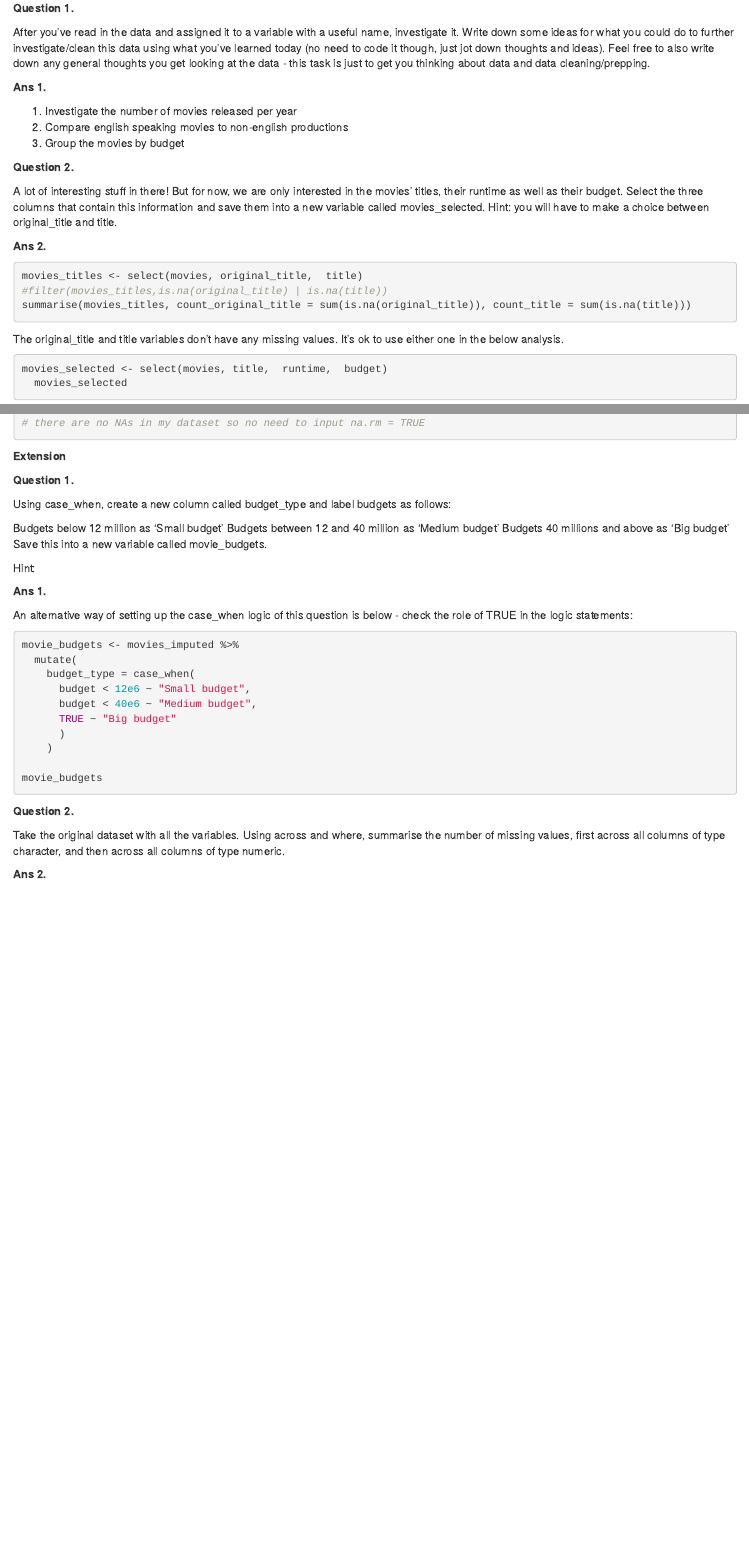
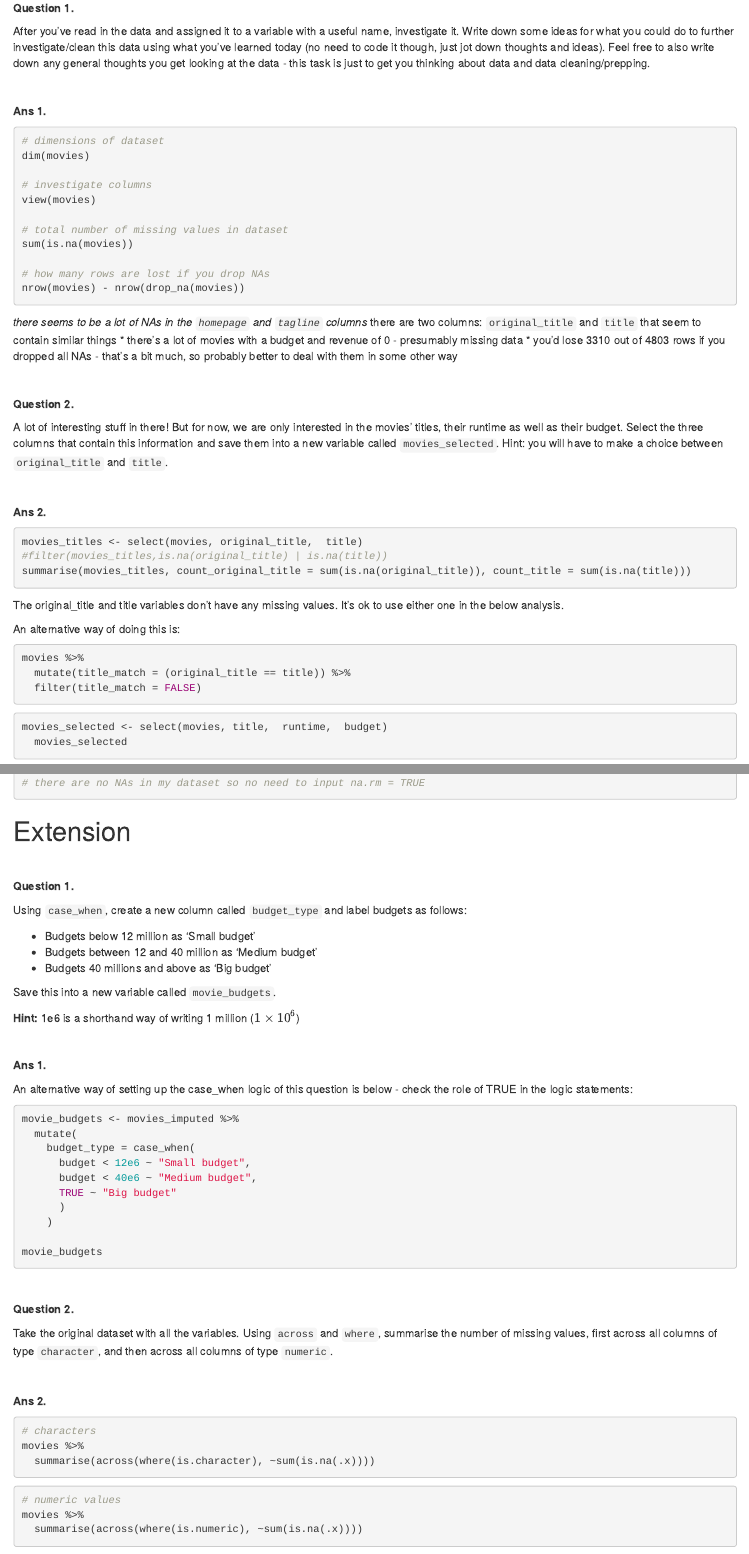
Before and after one commit to JohnHios/codeclan_homework_JohnHios, an R Markdown document (week_01/day_03/homework_JHios.Rmd): the page in a window 1100 px wide, from 410 px down before the commit and from 440 px down after it, so that both start at the same text, and a second part further down, joined at a grey line. Rendered offline with R 4.5, knitr and Pandoc, with nearby package versions; the code chunks are not run, so their results and figures are left out.

Commit message:
amendments in homework week01 day_3

````diff
--- a/week_01/day_03/homework_JHios.Rmd
+++ b/week_01/day_03/homework_JHios.Rmd
@@ -28,24 +28,48 @@ __MVP__
 
 
-__Question 1.__
+<br>
 
-After you’ve read in the data and assigned it to a variable with a useful name, investigate it. Write down some ideas for what you could do to further investigate/clean this data using what you’ve learned today (no need to code it though, just jot down thoughts and ideas). Feel free to also write down any general thoughts you get looking at the data - this task is just to get you thinking about data and data cleaning/prepping.
+**Question 1.**
+
+After you've read in the data and assigned it to a variable with a useful name, investigate it. Write down some ideas for what you could do to further investigate/clean this data using what you've learned today (no need to code it though, just jot down thoughts and ideas). Feel free to also write down any general thoughts you get looking at the data - this task is just to get you thinking about data and data cleaning/prepping.
 
 
-__Ans 1.__
+<br>
 
-1. Investigate the number of movies released per year
-2. Compare english speaking movies to non-english productions
-3. Group the movies by budget
+**Ans 1.**
+
+```{r}
+# dimensions of dataset
+dim(movies)
+
+# investigate columns
+view(movies)
+
+# total number of missing values in dataset
+sum(is.na(movies))
+
+# how many rows are lost if you drop NAs
+nrow(movies) - nrow(drop_na(movies))
+```
+
+
+*there seems to be a lot of NAs in the `homepage` and `tagline` columns
+* there are two columns: `original_title` and `title` that seem to contain similar things
+* there's a lot of movies with a budget and revenue of 0 - presumably missing data
+* you'd lose 3310 out of 4803 rows if you dropped all NAs - that's a bit much, so probably better to deal with them in some other way
+
+
+<br>
+
+**Question 2.**
+
+A lot of interesting stuff in there! But for now, we are only interested in the movies' titles, their runtime as well as their budget. Select the three columns that contain this information and save them into a new variable called `movies_selected`. Hint: you will have to make a choice between `original_title` and `title`.
 
 
 
-__Question 2.__
+<br>
 
-A lot of interesting stuff in there! But for now, we are only interested in the movies’ titles, their runtime as well as their budget. Select the three columns that contain this information and save them into a new variable called movies_selected. Hint: you will have to make a choice between original_title and title.
-
-
-__Ans 2.__
+**Ans 2.**
 
 ```{r}
 movies_titles <- select(movies, original_title,  title)
@@ -56,6 +80,15 @@ summarise(movies_titles, count_original_title = sum(is.na(original_title)), coun
 
 The original_title and title variables don't have any missing values. It's ok to use either one in the below analysis.
 
+An alternative way of doing this is:
+```{r}
+movies %>%
+  mutate(title_match = (original_title == title)) %>%
+  filter(title_match = FALSE)
+```
+
+
+
 
 ```{r}
 movies_selected <- select(movies, title,  runtime,  budget)
@@ -185,22 +232,27 @@ movies_imputed %>%
 # there are no NAs in my dataset so no need to input na.rm = TRUE
 ```
 
-__Extension__
+# Extension
 
 
-__Question 1.__
+<br>
 
-Using case_when, create a new column called budget_type and label budgets as follows:
+**Question 1.**
 
-Budgets below 12 million as ‘Small budget’
-Budgets between 12 and 40 million as ‘Medium budget’
-Budgets 40 millions and above as ‘Big budget’
-Save this into a new variable called movie_budgets.
+Using `case_when`, create a new column called `budget_type` and label budgets as follows:
 
-Hint:
+* Budgets below 12 million as 'Small budget'
+* Budgets between 12 and 40 million as 'Medium budget'
+* Budgets 40 millions and above as 'Big budget'
+
+Save this into a new variable called `movie_budgets`.
+
+**Hint:** 1e6 is a shorthand way of writing 1 million ($1 \times 10^6$)
 
 
-__Ans 1.__
+<br>
+
+**Ans 1.**
 
 An alternative way of setting up the case_when logic of this question is below - check the role of TRUE in the logic statements:
 
@@ -219,9 +271,27 @@ movie_budgets
 ```
 
 
-__Question 2.__
+<br>
 
-Take the original dataset with all the variables. Using across and where, summarise the number of missing values, first across all columns of type character, and then across all columns of type numeric.
+**Question 2.**
+
+Take the original dataset with all the variables. Using `across` and `where`, summarise the number of missing values, first across all columns of type `character`, and then across all columns of type `numeric`.
 
 
-__Ans 2.__
+<br>
+
+**Ans 2.**
+
+```{r}
+# characters
+movies %>%
+  summarise(across(where(is.character), ~sum(is.na(.x))))
+```
+
+
+```{r}
+# numeric values
+movies %>%
+  summarise(across(where(is.numeric), ~sum(is.na(.x))))
+
+```
````
Also changed, not shown: week_01/day_03/homework_JHios.nb.html, week_01/day_03/homework_JHios.Rmd (78 more changed lines).
